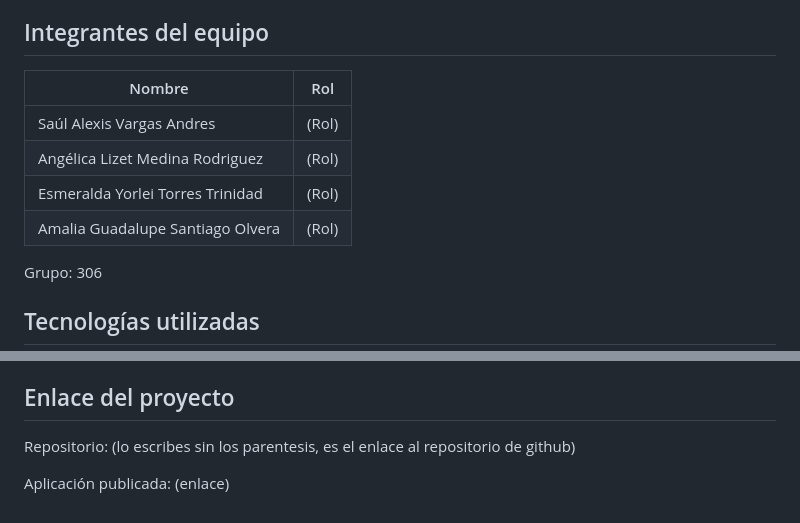
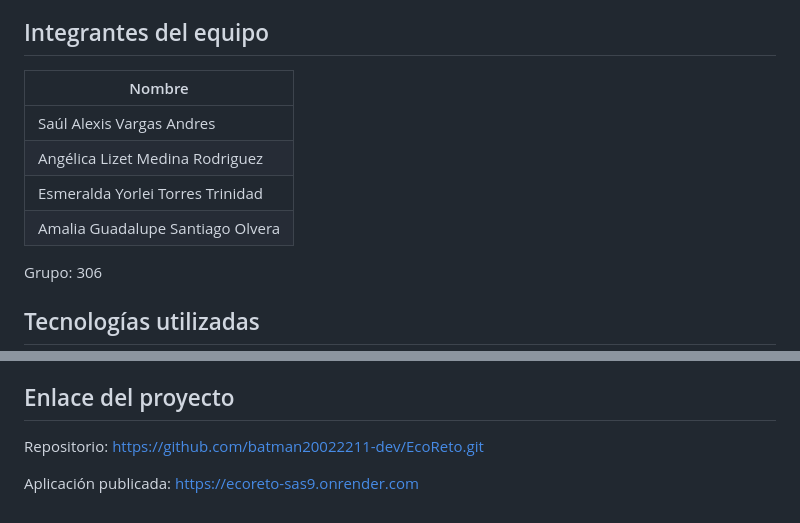
Before and after one commit to batman20022211-dev/EcoReto, a Markdown page: README.md, 2 parts joined by grey strips. GitHub-like rendering.

Commit message:
Correccion de errores

```diff
--- a/README.md
+++ b/README.md
@@ -10,12 +10,12 @@ Motivar a los estudiantes a cuidar el planeta mostrando, con datos propios, cuá
 
 ## Integrantes del equipo
 
-| Nombre                           | Rol   |
-|----------------------------------|-------|
-| Saúl Alexis Vargas Andres        | (Rol) |
-| Angélica Lizet Medina Rodriguez  | (Rol) |
-| Esmeralda Yorlei Torres Trinidad | (Rol) |
-| Amalia Guadalupe Santiago Olvera | (Rol) |
+| Nombre
+|----------------------------------|
+| Saúl Alexis Vargas Andres        |
+| Angélica Lizet Medina Rodriguez  |
+| Esmeralda Yorlei Torres Trinidad |
+| Amalia Guadalupe Santiago Olvera |
 
 Grupo: 306
 ## Tecnologías utilizadas
@@ -173,6 +173,6 @@ La cadena de conexión y la clave son secretos: nunca se escriben en el código
 
 ## Enlace del proyecto
 
-Repositorio: (lo escribes sin los parentesis, es el enlace al repositorio de github)
+Repositorio: https://github.com/batman20022211-dev/EcoReto.git
 
-Aplicación publicada: (enlace)
+Aplicación publicada: https://ecoreto-sas9.onrender.com
```
